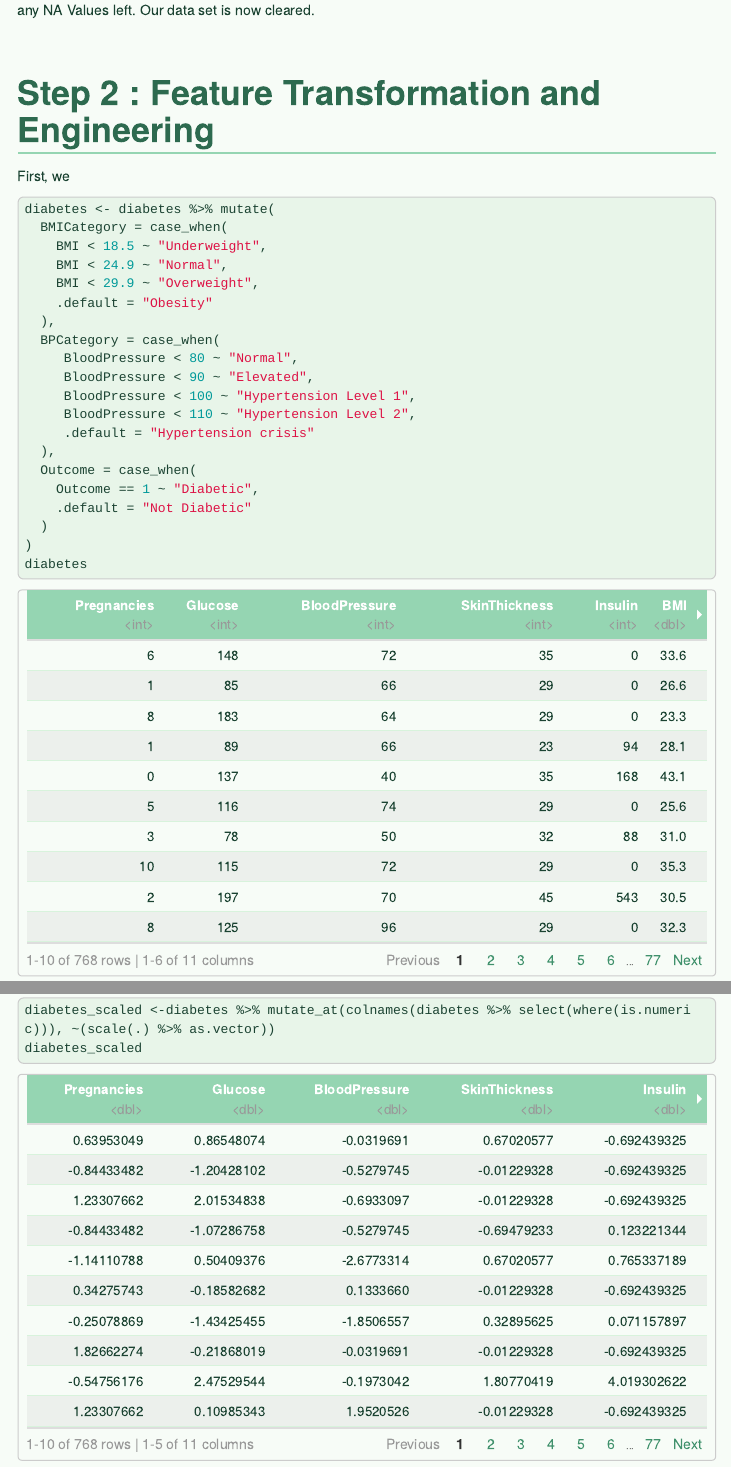
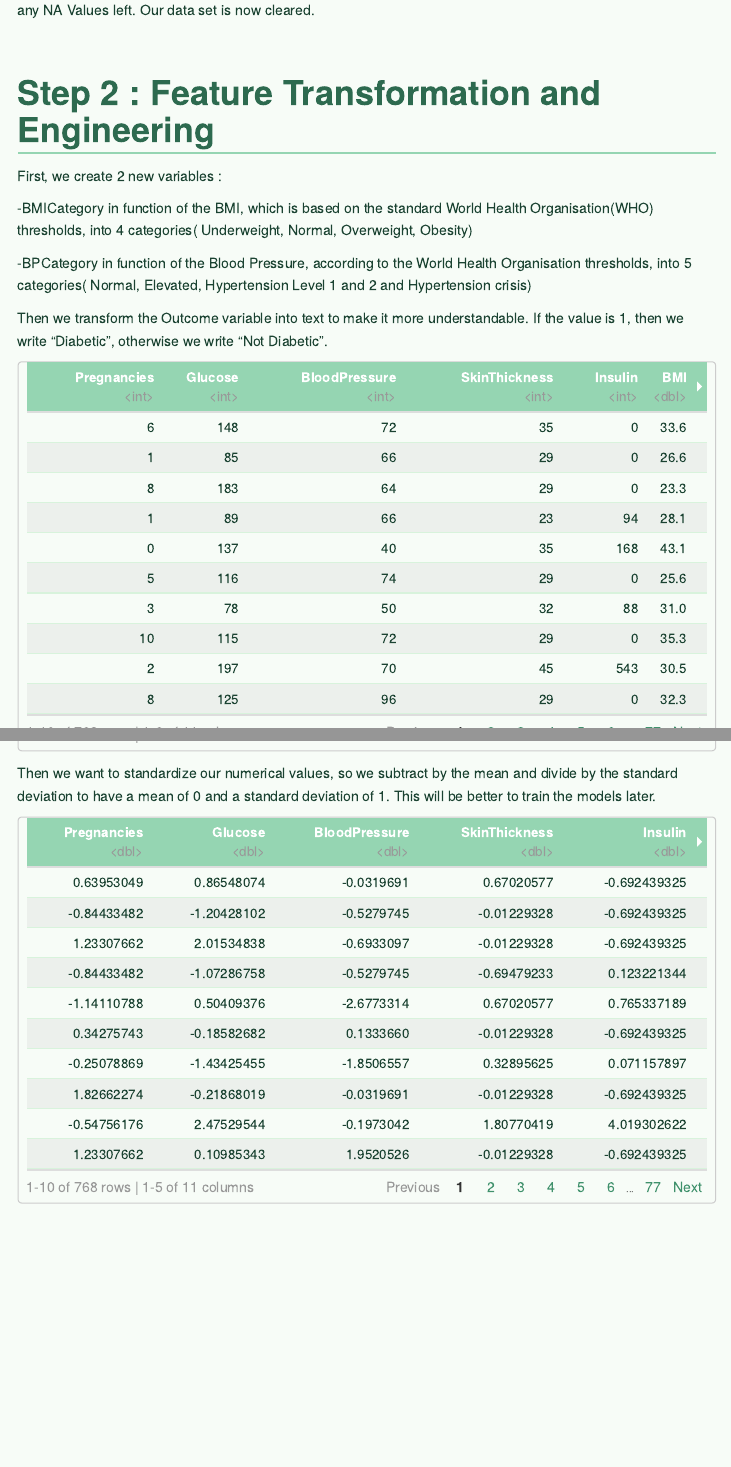
Before and after one commit to Adrien-Delerue/Projet-R, an R Markdown document (Pima Indians Diabetes.Rmd): the page in a window 1100 px wide, from 2110 px down, and a second part further down, joined at a grey line. Rendered offline with R 4.5, knitr and Pandoc, with nearby package versions; some code elsewhere in the file could not run offline; menus at the side of the page are left out.

Commit message:
"add step2 explanation"

````diff
--- a/Pima Indians Diabetes.Rmd
+++ b/Pima Indians Diabetes.Rmd
@@ -75,9 +75,15 @@ This is the **post cleaning verification**, unlike the previous summary we can s
 
 # Step 2 : Feature Transformation and Engineering
 
-First, we
+First, we create 2 new variables :
 
-```{r}
+-BMICategory in function of the BMI, which is based on the standard World Health Organisation(WHO) thresholds, into 4 categories( Underweight, Normal, Overweight, Obesity)
+
+-BPCategory in function of the Blood Pressure, according to the World Health Organisation thresholds, into 5 categories( Normal, Elevated, Hypertension Level 1 and 2 and Hypertension crisis)
+
+Then we transform the Outcome variable into text to make it more understandable. If the value is 1, then we write "Diabetic", otherwise we write "Not Diabetic".
+
+```{r echo=FALSE}
 
 diabetes <- diabetes %>% mutate(
   BMICategory = case_when(
@@ -101,7 +107,9 @@ diabetes <- diabetes %>% mutate(
 diabetes
 ```
 
-```{r}
+Then we want to standardize our numerical values, so we subtract by the mean and divide by the standard deviation to have a mean of 0 and a standard deviation of 1. This will be better to train the models later.
+
+```{r echo=FALSE}
 diabetes_scaled <-diabetes %>% mutate_at(colnames(diabetes %>% select(where(is.numeric))), ~(scale(.) %>% as.vector))
 diabetes_scaled
 ```
````
